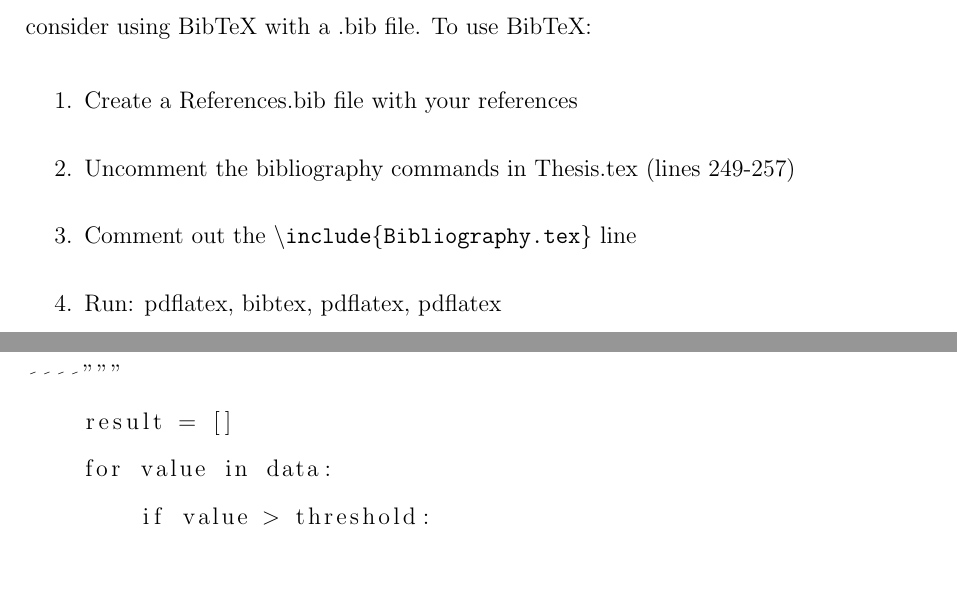
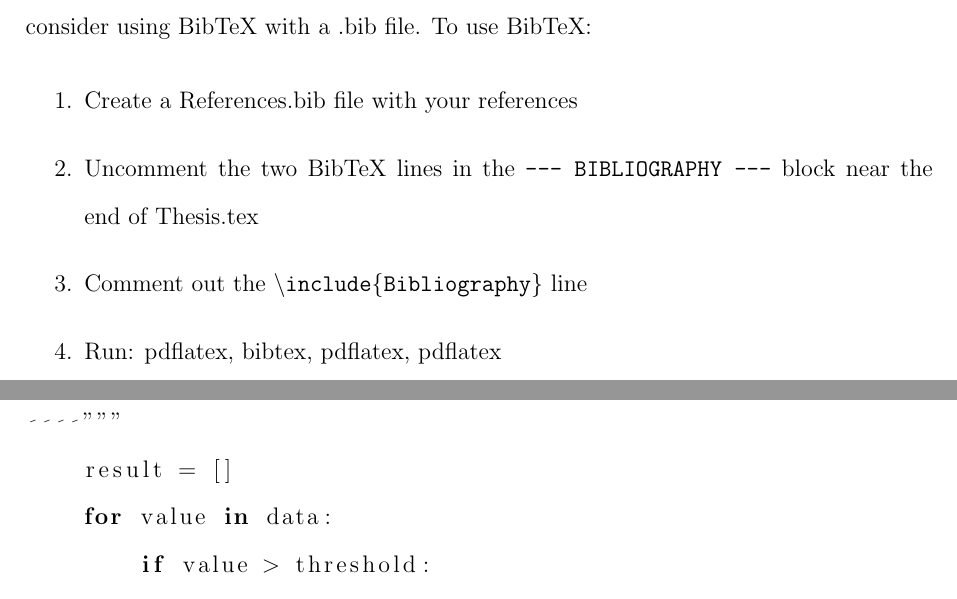
Before and after one commit to lucabnt/thesis-latex-template, a LaTeX thesis (Thesis.tex, which reads Bibliography.tex): two parts of pages 24 and 28 of 29, joined at a grey line, cut so that both start at the same text, the shorter picture padded with empty space. Compiled offline with pdfLaTeX.

Commit message:
Fix compilation and documentation defects

```diff
--- a/Bibliography.tex
+++ b/Bibliography.tex
@@ -46,8 +46,8 @@ Author, H. H. (Year). Title of the web page. Website Name, \textless \url{https:
 
 \begin{enumerate}
     \item Create a References.bib file with your references
-    \item Uncomment the bibliography commands in Thesis.tex (lines 249-257)
-    \item Comment out the \texttt{\textbackslash include\{Bibliography.tex\}} line
+    \item Uncomment the two BibTeX lines in the \texttt{--- BIBLIOGRAPHY ---} block near the end of Thesis.tex
+    \item Comment out the \texttt{\textbackslash include\{Bibliography\}} line
     \item Run: pdflatex, bibtex, pdflatex, pdflatex
 \end{enumerate}
 
--- a/Thesis.tex
+++ b/Thesis.tex
@@ -8,9 +8,6 @@
 \usepackage{amsthm}
 \usepackage[cmex10]{amsmath}
 \usepackage{adjustbox}
-\usepackage{arabtex}
-\usepackage{academicons}
-\usepackage{breakcites}
 \usepackage{color}
 \usepackage{epsfig}
 \usepackage{epstopdf}
@@ -35,7 +32,7 @@
 \usepackage{setspace}
 \usepackage{subfigure}
 \usepackage{textcomp}
-\usepackage{utf8}
+\usepackage[utf8]{inputenc} % UTF-8 input (default since LaTeX 2018, kept explicit)
 \usepackage{url}
 \usepackage{wrapfig}
 \usepackage{wasysym}
@@ -90,7 +87,7 @@
 
    \makeglossaries
 
-   \include{Lists}
+   \input{Lists}
    % Run the following three lines in the command line to get the lists
 %makeindex -s Thesis.ist -t Thesis.alg -o Thesis.acr Thesis.acn
 %makeindex -s Thesis.ist -t Thesis.slg -o Thesis.syi Thesis.sbl
```
Also changed, not shown: QUICKSTART.md (+10 -4 lines), config.tex (+6 -0 lines), README.md, Thesis.tex (11 more changed lines), 4 other files.
